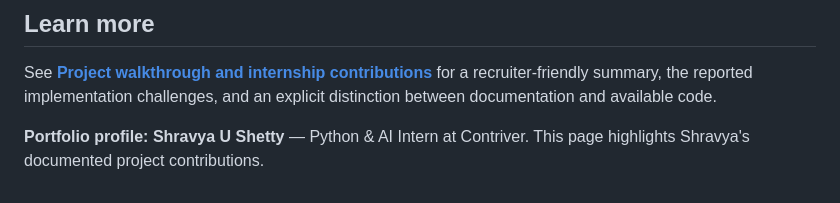
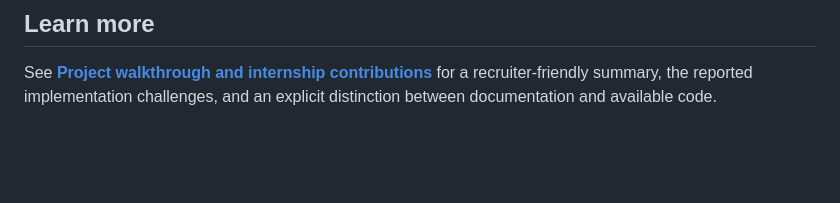
Before and after one commit to ShravyaUShetty24/assa-event-management, a Markdown page: README.md, the part around the change. GitHub-like rendering; blank space fills up the shorter version.

Commit message:
Remove portfolio profile block from project README

```diff
--- a/README.md
+++ b/README.md
@@ -71,5 +71,3 @@ This repository is **for code review and portfolio purposes**. Do not deploy it
 ## Learn more
 
 See **[Project walkthrough and internship contributions](docs/PROJECT_WALKTHROUGH.md)** for a recruiter-friendly summary, the reported implementation challenges, and an explicit distinction between documentation and available code.
-
-**Portfolio profile:** **Shravya U Shetty** — Python & AI Intern at Contriver. This page highlights Shravya's documented project contributions.
```
